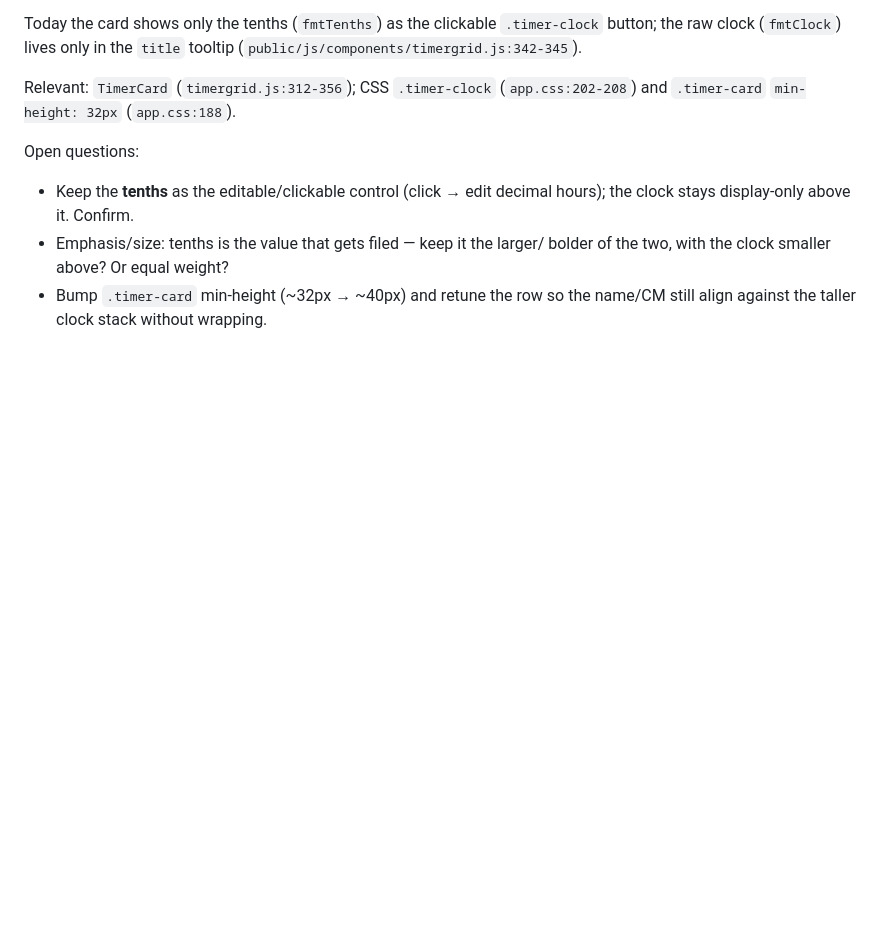
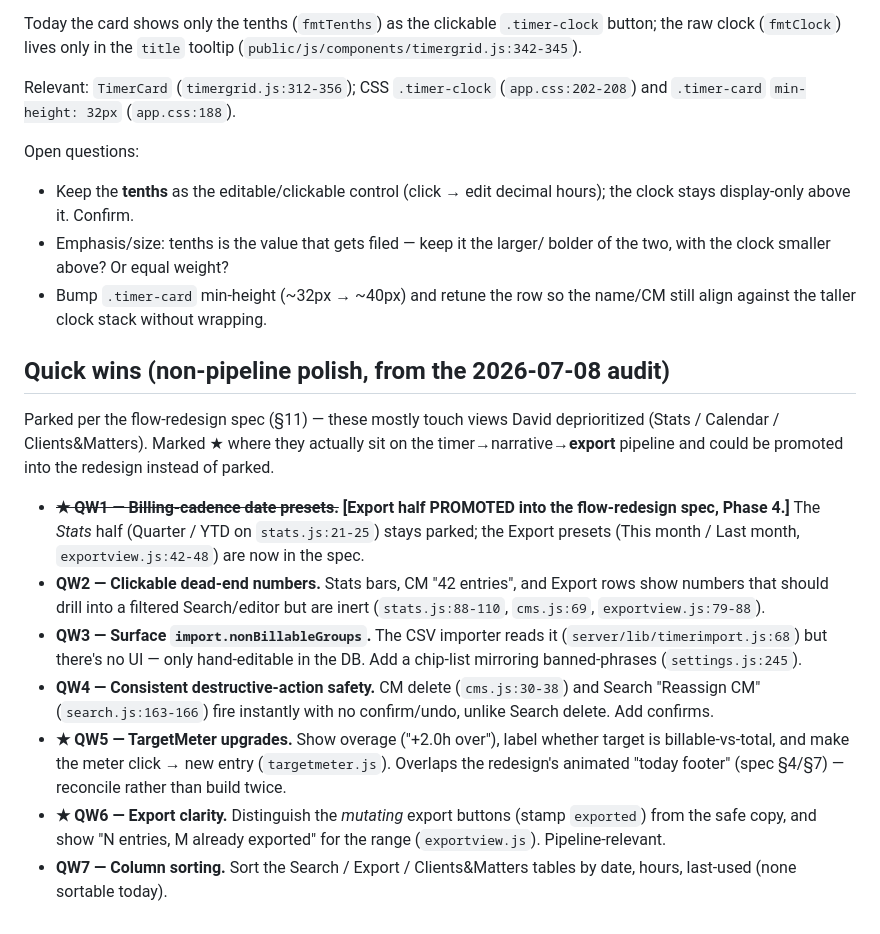
Before and after one commit to tanko-r/Timekeeper, a Markdown page: TODO.md, the part around the change. GitHub-like rendering; blank space fills up the shorter version.

Commit message:
docs: apply spec review comments + park audit quick wins
Cut task-code inference; reframe text shortcuts (in-flow dictionary,
chip-UI paused); constrain animations to very subtle; promote Export
date presets (QW1) into Phase 4; record clean cms->matters rename and
blank client-name decisions. Park the seven audit quick wins in TODO.md.

Co-Authored-By: Claude Opus 4.8 <noreply@anthropic.com>
Claude-Session: https://claude.ai/code/session_01QofJBWmCgi92o6u8JAGfLf

```diff
--- a/TODO.md
+++ b/TODO.md
@@ -124,3 +124,33 @@ Open questions:
   bolder of the two, with the clock smaller above? Or equal weight?
 - Bump `.timer-card` min-height (~32px → ~40px) and retune the row so the
   name/CM still align against the taller clock stack without wrapping.
+
+## Quick wins (non-pipeline polish, from the 2026-07-08 audit)
+
+Parked per the flow-redesign spec (§11) — these mostly touch views David
+deprioritized (Stats / Calendar / Clients&Matters). Marked ★ where they
+actually sit on the timer→narrative→**export** pipeline and could be
+promoted into the redesign instead of parked.
+
+- ~~**★ QW1 — Billing-cadence date presets.**~~ **[Export half PROMOTED into
+  the flow-redesign spec, Phase 4.]** The *Stats* half (Quarter / YTD on
+  `stats.js:21-25`) stays parked; the Export presets (This month / Last
+  month, `exportview.js:42-48`) are now in the spec.
+- **QW2 — Clickable dead-end numbers.** Stats bars, CM "42 entries", and
+  Export rows show numbers that should drill into a filtered Search/editor
+  but are inert (`stats.js:88-110`, `cms.js:69`, `exportview.js:79-88`).
+- **QW3 — Surface `import.nonBillableGroups`.** The CSV importer reads it
+  (`server/lib/timerimport.js:68`) but there's no UI — only hand-editable
+  in the DB. Add a chip-list mirroring banned-phrases (`settings.js:245`).
+- **QW4 — Consistent destructive-action safety.** CM delete
+  (`cms.js:30-38`) and Search "Reassign CM" (`search.js:163-166`) fire
+  instantly with no confirm/undo, unlike Search delete. Add confirms.
+- **★ QW5 — TargetMeter upgrades.** Show overage ("+2.0h over"), label
+  whether target is billable-vs-total, and make the meter click → new
+  entry (`targetmeter.js`). Overlaps the redesign's animated "today footer"
+  (spec §4/§7) — reconcile rather than build twice.
+- **★ QW6 — Export clarity.** Distinguish the *mutating* export buttons
+  (stamp `exported`) from the safe copy, and show "N entries, M already
+  exported" for the range (`exportview.js`). Pipeline-relevant.
+- **QW7 — Column sorting.** Sort the Search / Export / Clients&Matters
+  tables by date, hours, last-used (none sortable today).
```
Also changed, not shown: 1 other file.
